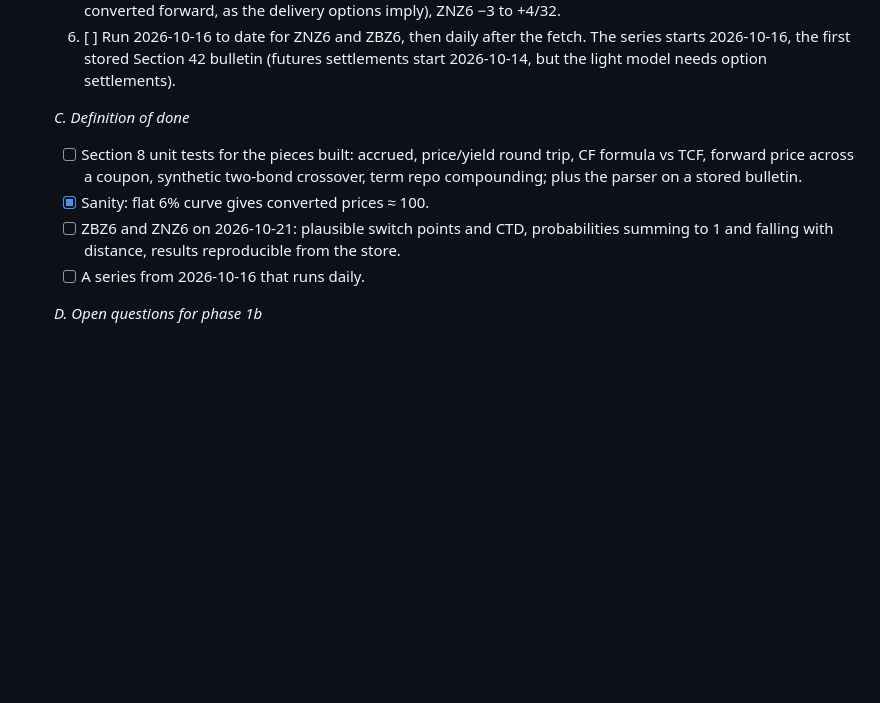
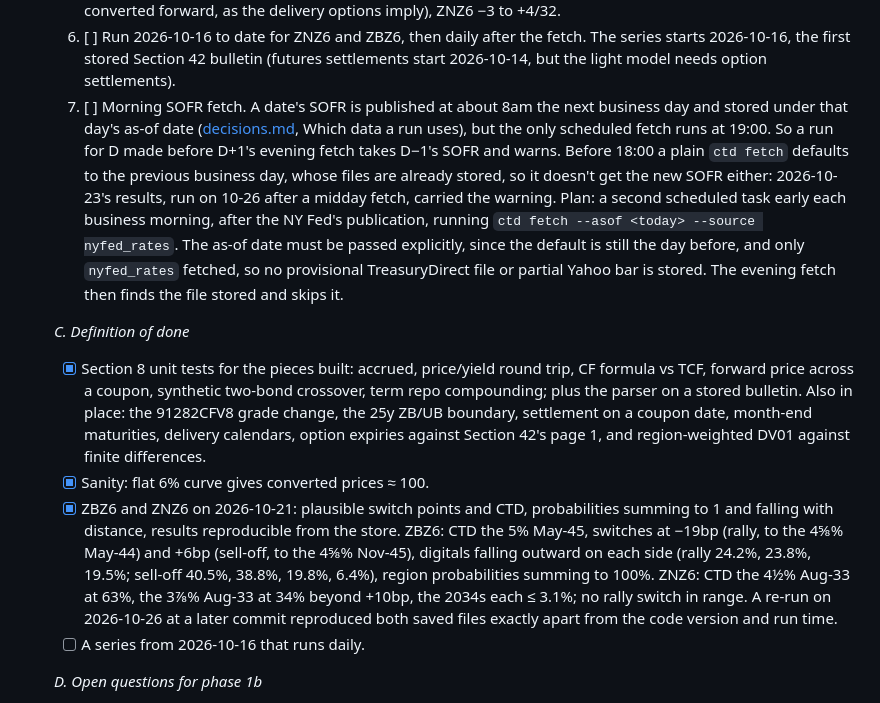
Before and after one commit to willdshi/ust-futures-ctd, a Markdown page: docs/design.md, the part around the change. Drawn GitHub-style; blank space fills up the shorter version.

Commit message:
Tick phase 1b's unit tests and 2026-10-21 check; add the morning SOFR fetch (B7)
Co-Authored-By: Claude Opus 5.5 <noreply@anthropic.com>

```diff
--- a/docs/design.md
+++ b/docs/design.md
@@ -481,11 +481,12 @@ Goal: time series of CTD probabilities, futures DV01 and KRDs for past contracts
    4. [x] Probability assembly (`model/probabilities.py`): `K_k = F_market + E(z_k) − E(0)`; regions on each side (the bond beyond switch k gets `D_k − D_{k+1}`), remainder to the current CTD; checks that probabilities sum to 1 and fall with distance (warn and clip otherwise). An upper-bound digital is the interval [0, bound] and a missing one (beyond the listed strikes) [0, the digital inward], so every probability is an interval, a point when both ends agree. Tested against a normal option model (within 1 point) and on synthetic digitals.
    5. [x] Output: `ctd run` prints a basket table and a crossover table (from → to bond, shift in bp, `K_k`, strikes used, digital, region probabilities, warnings) and the recentring gap `F_market − E(0)`. The run is `model/light.py` (pure, inputs read by `cli.light_inputs`), printed by `report/light.py`; it stops with an error once the contract's quarterly options have expired. Shifts are applied to forward yields (the proposal in D). An upper bound outside a smaller digital is capped at it, as a missing digital is. Runs on every stored date from 2026-10-16 to 10-22 for ZNZ6 and ZBZ6. Recentring gaps: ZBZ6 −3 to −15/32 (futures below the cheapest converted forward, as the delivery options imply), ZNZ6 −3 to +4/32.
    6. [ ] Run 2026-10-16 to date for ZNZ6 and ZBZ6, then daily after the fetch. The series starts 2026-10-16, the first stored Section 42 bulletin (futures settlements start 2026-10-14, but the light model needs option settlements).
+   7. [ ] Morning SOFR fetch. A date's SOFR is published at about 8am the next business day and stored under that day's as-of date ([decisions.md](decisions.md), Which data a run uses), but the only scheduled fetch runs at 19:00. So a run for D made before D+1's evening fetch takes D−1's SOFR and warns. Before 18:00 a plain `ctd fetch` defaults to the previous business day, whose files are already stored, so it doesn't get the new SOFR either: 2026-10-23's results, run on 10-26 after a midday fetch, carried the warning. Plan: a second scheduled task early each business morning, after the NY Fed's publication, running `ctd fetch --asof <today> --source nyfed_rates`. The as-of date must be passed explicitly, since the default is still the day before, and only `nyfed_rates` fetched, so no provisional TreasuryDirect file or partial Yahoo bar is stored. The evening fetch then finds the file stored and skips it.
 
    *C. Definition of done*
-   - [ ] Section 8 unit tests for the pieces built: accrued, price/yield round trip, CF formula vs TCF, forward price across a coupon, synthetic two-bond crossover, term repo compounding; plus the parser on a stored bulletin.
+   - [x] Section 8 unit tests for the pieces built: accrued, price/yield round trip, CF formula vs TCF, forward price across a coupon, synthetic two-bond crossover, term repo compounding; plus the parser on a stored bulletin. Also in place: the 91282CFV8 grade change, the 25y ZB/UB boundary, settlement on a coupon date, month-end maturities, delivery calendars, option expiries against Section 42's page 1, and region-weighted DV01 against finite differences.
    - [x] Sanity: flat 6% curve gives converted prices ≈ 100.
-   - [ ] ZBZ6 and ZNZ6 on 2026-10-21: plausible switch points and CTD, probabilities summing to 1 and falling with distance, results reproducible from the store.
+   - [x] ZBZ6 and ZNZ6 on 2026-10-21: plausible switch points and CTD, probabilities summing to 1 and falling with distance, results reproducible from the store. ZBZ6: CTD the 5% May-45, switches at −19bp (rally, to the 4⅝% May-44) and +6bp (sell-off, to the 4⅝% Nov-45), digitals falling outward on each side (rally 24.2%, 23.8%, 19.5%; sell-off 40.5%, 38.8%, 19.8%, 6.4%), region probabilities summing to 100%. ZNZ6: CTD the 4½% Aug-33 at 63%, the 3⅞% Aug-33 at 34% beyond +10bp, the 2034s each ≤ 3.1%; no rally switch in range. A re-run on 2026-10-26 at a later commit reproduced both saved files exactly apart from the code version and run time.
    - [ ] A series from 2026-10-16 that runs daily.
 
    *D. Open questions for phase 1b*
```
